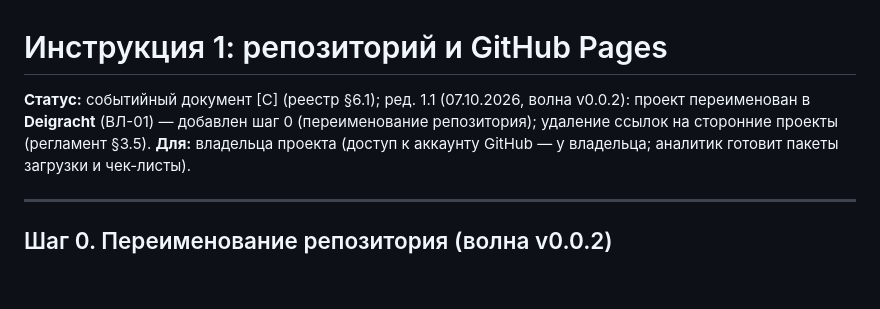
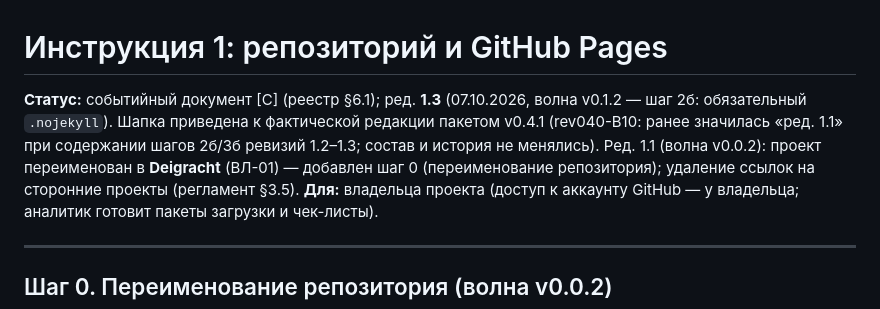
Before and after one commit to paprekolyx/Deigracht, a Markdown page: docs/setup/setup-repo-pages.md, the part around the change. Drawn GitHub-style; blank space fills up the shorter version.

Commit message:
v0.4.1-draft

```diff
--- a/docs/setup/setup-repo-pages.md
+++ b/docs/setup/setup-repo-pages.md
@@ -1,9 +1,12 @@
 # Инструкция 1: репозиторий и GitHub Pages
 
-**Статус:** событийный документ [С] (реестр §6.1); ред. 1.1 (07.10.2026,
-волна v0.0.2): проект переименован в **Deigracht** (ВЛ-01) — добавлен шаг 0
-(переименование репозитория); удаление ссылок на сторонние проекты
-(регламент §3.5).
+**Статус:** событийный документ [С] (реестр §6.1); ред. **1.3** (07.10.2026,
+волна v0.1.2 — шаг 2б: обязательный `.nojekyll`). Шапка приведена к
+фактической редакции пакетом v0.4.1 (rev040-В10: ранее значилась «ред. 1.1»
+при содержании шагов 2б/3б ревизий 1.2–1.3; состав и история не менялись).
+Ред. 1.1 (волна v0.0.2): проект переименован в **Deigracht** (ВЛ-01) —
+добавлен шаг 0 (переименование репозитория); удаление ссылок на сторонние
+проекты (регламент §3.5).
 **Для:** владельца проекта (доступ к аккаунту GitHub — у владельца;
 аналитик готовит пакеты загрузки и чек-листы).
 
```
